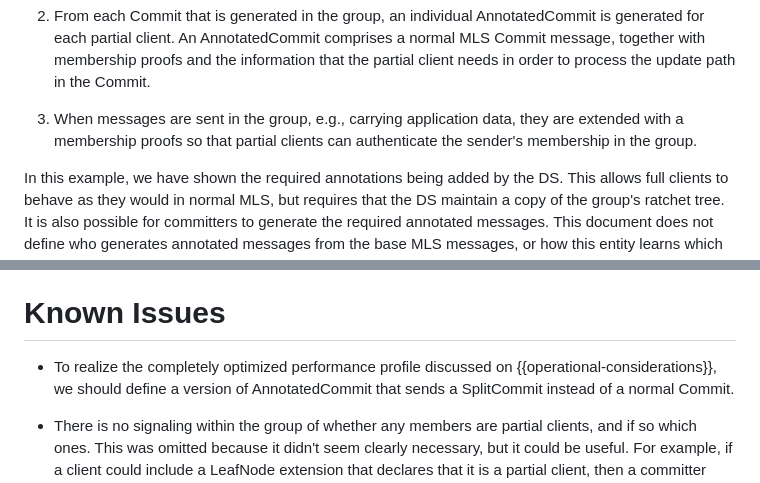
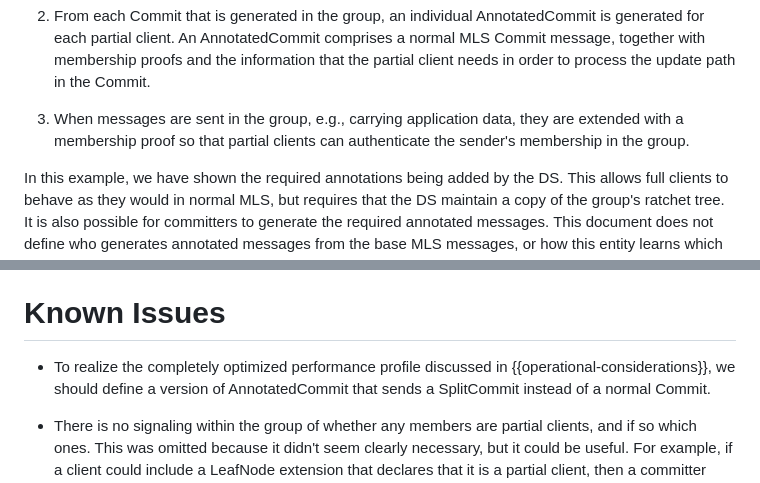
Before and after one commit to mlswg/mls-partial, a Markdown page: draft-ietf-mls-partial.md, 2 parts joined by grey strips. GitHub-like rendering.

```diff
--- a/draft-ietf-mls-partial.md
+++ b/draft-ietf-mls-partial.md
@@ -256,7 +256,7 @@ Client A        Service               Client B   Client C   Client D
    path in the Commit.
 
 3. When messages are sent in the group, e.g., carrying application data,
-   they are extended with a membership proofs so that partial clients can
+   they are extended with a membership proof so that partial clients can
    authenticate the sender's membership in the group.
 
 In this example, we have shown the required annotations being added by the DS.
@@ -859,7 +859,7 @@ epochs without storing the full ratchet tree. For each case, we provide:
 
 # Known Issues
 
-* To realize the completely optimized performance profile discussed on
+* To realize the completely optimized performance profile discussed in
   {{operational-considerations}}, we should define a version of AnnotatedCommit
   that sends a SplitCommit instead of a normal Commit.
 
```
Also changed, not shown: other parts of draft-ietf-mls-partial.md (+13 -13 lines).
